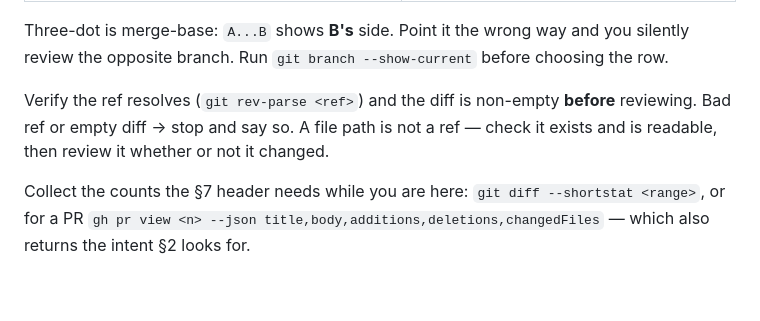
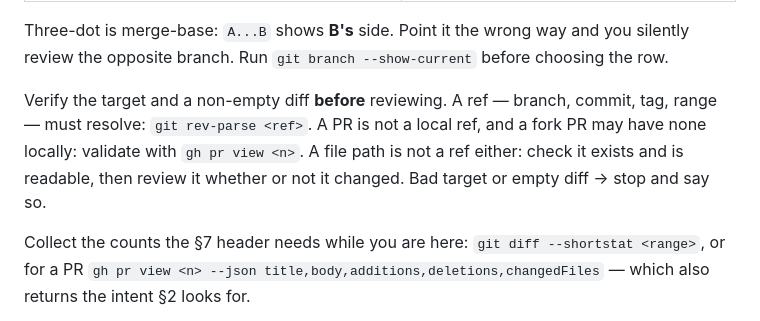
Before and after one commit to MithunWijayasiri/dotclaude, a Markdown page: skills/pr-review/SKILL.md, the part around the change. GitHub-like rendering; blank space fills up the shorter version.

Commit message:
fix(pr-review): validate PR and file targets correctly, keep breaking API changes in the severity flow
A PR number is not a local ref, and a confirmed breaking change is a defect not a second-look item.

Co-Authored-By: Claude Opus 5

```diff
--- a/skills/pr-review/SKILL.md
+++ b/skills/pr-review/SKILL.md
@@ -22,7 +22,7 @@ Review a change for defects. Bugs first, structure second, style last.
 
 Three-dot is merge-base: `A...B` shows **B's** side. Point it the wrong way and you silently review the opposite branch. Run `git branch --show-current` before choosing the row.
 
-Verify the ref resolves (`git rev-parse <ref>`) and the diff is non-empty **before** reviewing. Bad ref or empty diff → stop and say so. A file path is not a ref — check it exists and is readable, then review it whether or not it changed.
+Verify the target and a non-empty diff **before** reviewing. A ref — branch, commit, tag, range — must resolve: `git rev-parse <ref>`. A PR is not a local ref, and a fork PR may have none locally: validate with `gh pr view <n>`. A file path is not a ref either: check it exists and is readable, then review it whether or not it changed. Bad target or empty diff → stop and say so.
 
 Collect the counts the §7 header needs while you are here: `git diff --shortstat <range>`, or for a PR `gh pr view <n> --json title,body,additions,deletions,changedFiles` — which also returns the intent §2 looks for.
 
```
Also changed, not shown: 1 other file.
